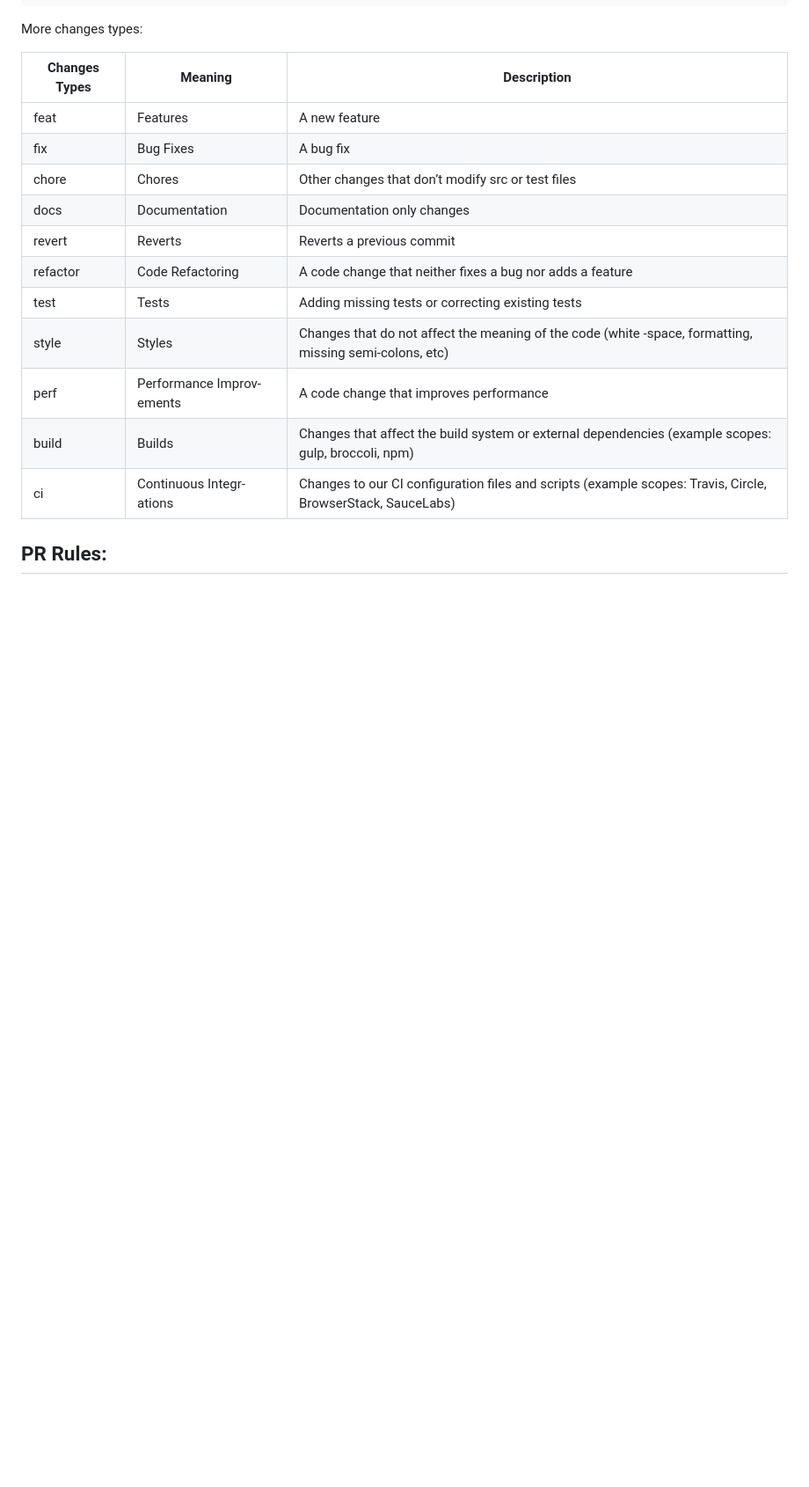
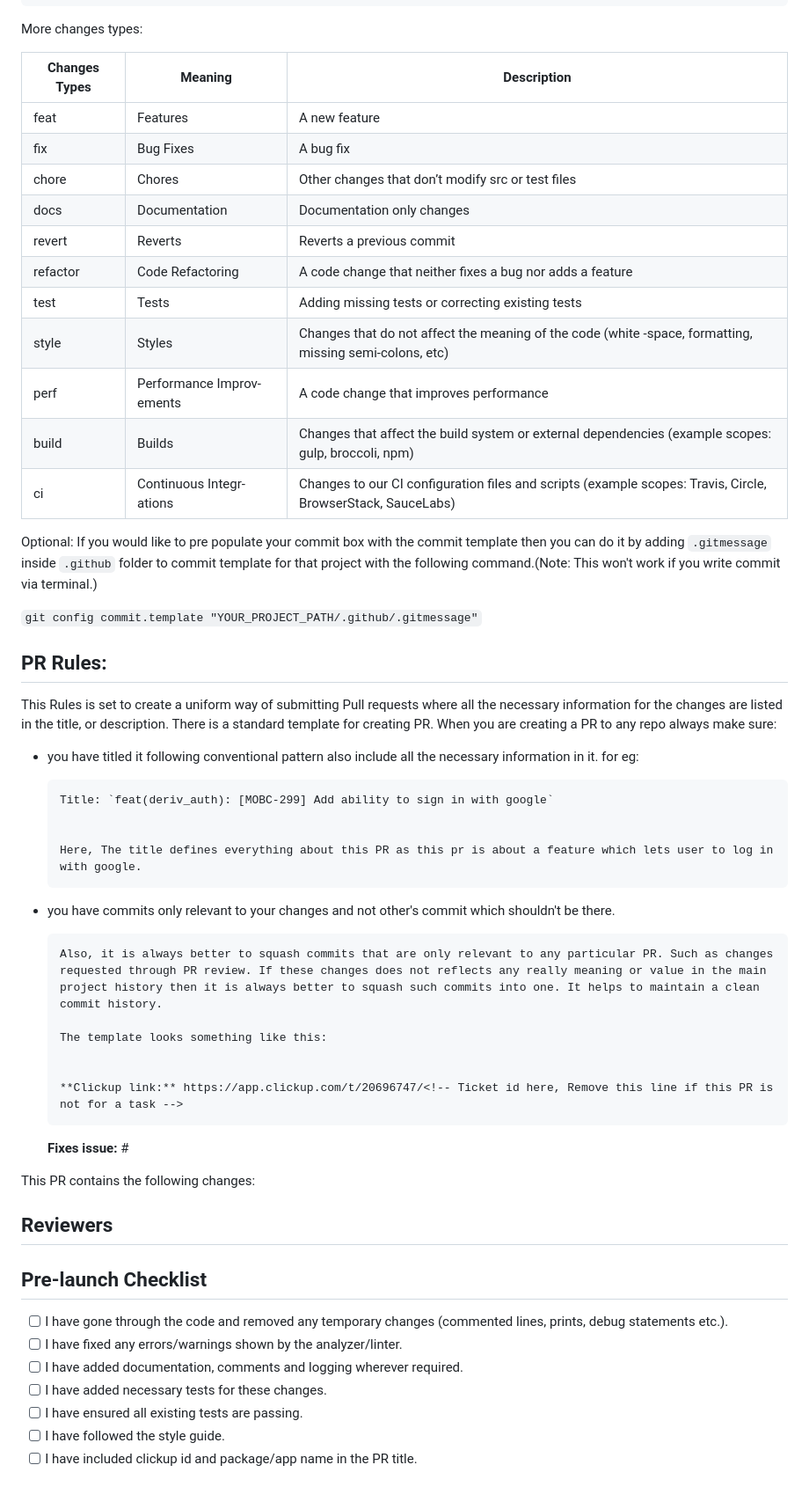
Before and after one commit to sagar-deriv/flutter_git_demo, a Markdown page: GIT_RULES.md, the part around one of its changes. Shown at 88% size. Rendered like a GitHub page; blank space fills up the shorter version.

Commit message:
docs: add description for PR

```diff
--- a/GIT_RULES.md
+++ b/GIT_RULES.md
@@ -47,4 +47,49 @@ More changes types:
 | build         | Builds                     | Changes that affect the build system or external depend­encies (example scopes: gulp, broccoli, npm)          |
 | ci            | Continuous Integr­ations   | Changes to our CI config­uration files and scripts (example scopes: Travis, Circle, Browse­rStack, SauceLabs) |
 
+Optional: If you would like to pre populate your commit box with the commit template then you can do it by adding `.gitmessage` inside `.github` folder to commit template for that project with the following command.(Note: This won't work if you write commit via terminal.)
+
+`git config commit.template "YOUR_PROJECT_PATH/.github/.gitmessage"`
+
 ## PR Rules:
+
+This Rules is set to create a uniform way of submitting Pull requests where all the necessary information for the changes are listed in the title, or description. There is a standard template for creating PR. When you are creating a PR to any repo always make sure:
+
+- you have titled it following conventional pattern also include all the necessary information in it. for eg:
+
+      Title: `feat(deriv_auth): [MOBC-299] Add ability to sign in with google`
+
+
+      Here, The title defines everything about this PR as this pr is about a feature which lets user to log in with google.
+
+- you have commits only relevant to your changes and not other's commit which shouldn't be there.
+
+      Also, it is always better to squash commits that are only relevant to any particular PR. Such as changes requested through PR review. If these changes does not reflects any really meaning or value in the main project history then it is always better to squash such commits into one. It helps to maintain a clean commit history.
+
+      The template looks something like this:
+
+
+      **Clickup link:** https://app.clickup.com/t/20696747/<!-- Ticket id here, Remove this line if this PR is not for a task -->
+
+  **Fixes issue:** #<!-- Issue number here, Remove this line if this PR isn't related to any issue -->
+
+This PR contains the following changes:
+
+<!-- Provide a description or list of changes -->
+
+## Reviewers
+
+<!-- Tag the reviewers of this PR -->
+
+## Pre-launch Checklist
+
+<!-- Put an `x` in all the boxes that apply ([x]) -->
+
+- [ ] I have gone through the code and removed any temporary changes (commented lines, prints, debug statements etc.).
+- [ ] I have fixed any errors/warnings shown by the analyzer/linter.
+- [ ] I have added documentation, comments and logging wherever required.
+- [ ] I have added necessary tests for these changes.
+- [ ] I have ensured all existing tests are passing.
+- [ ] I have followed the style guide.
+- [ ] I have included clickup id and package/app name in the PR title.
+
```
Also changed, not shown: other parts of GIT_RULES.md (+6 -3 lines).
